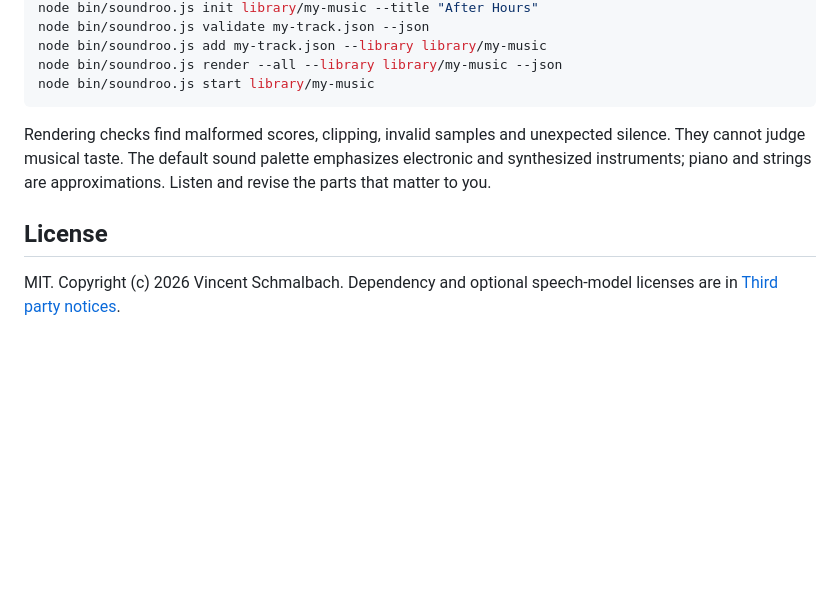
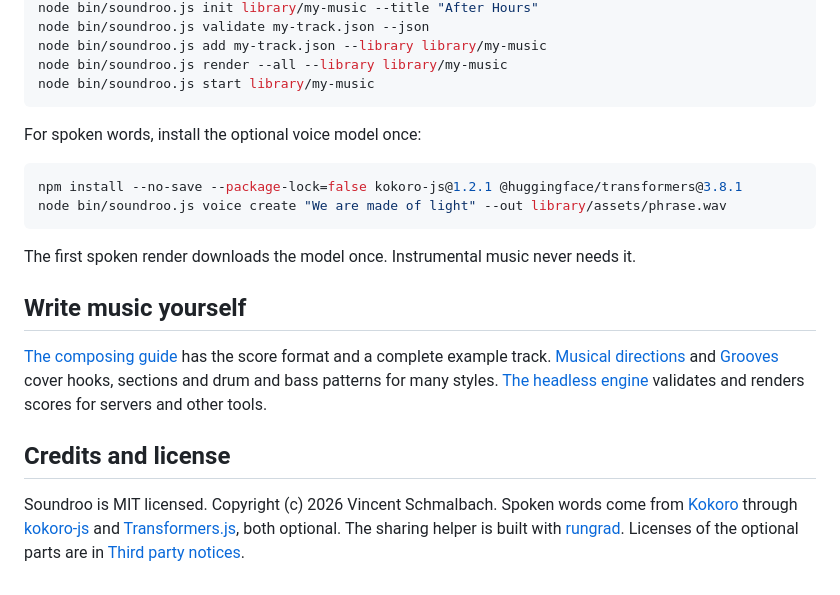
Before and after one commit to vincentsch/soundroo, a Markdown page: README.md, the part around one of its changes. Rendered like a GitHub page; blank space fills up the shorter version.

````diff
--- a/README.md
+++ b/README.md
@@ -98,12 +124,33 @@ node bin/soundroo.js catalog --json
 node bin/soundroo.js init library/my-music --title "After Hours"
 node bin/soundroo.js validate my-track.json --json
 node bin/soundroo.js add my-track.json --library library/my-music
-node bin/soundroo.js render --all --library library/my-music --json
+node bin/soundroo.js render --all --library library/my-music
 node bin/soundroo.js start library/my-music
 ```
 
-Rendering checks find malformed scores, clipping, invalid samples and unexpected silence. They cannot judge musical taste. The default sound palette emphasizes electronic and synthesized instruments; piano and strings are approximations. Listen and revise the parts that matter to you.
+For spoken words, install the optional voice model once:
 
-## License
+```bash
+npm install --no-save --package-lock=false kokoro-js@1.2.1 @huggingface/transformers@3.8.1
+node bin/soundroo.js voice create "We are made of light" --out library/assets/phrase.wav
+```
 
-MIT. Copyright (c) 2026 Vincent Schmalbach. Dependency and optional speech-model licenses are in [Third party notices](THIRD_PARTY_NOTICES.md).
+The first spoken render downloads the model once. Instrumental music never needs it.
+
+## Write music yourself
+
+[The composing guide](docs/composing.md) has the score format and a complete
+example track. [Musical directions](docs/musical-directions.md) and
+[Grooves](docs/grooves.md) cover hooks, sections and drum and bass patterns
+for many styles. [The headless engine](docs/headless.md) validates and renders
+scores for servers and other tools.
+
+## Credits and license
+
+Soundroo is MIT licensed. Copyright (c) 2026 Vincent Schmalbach. Spoken words
+come from [Kokoro](https://huggingface.co/hexgrad/Kokoro-82M) through
+[kokoro-js](https://github.com/hexgrad/kokoro) and
+[Transformers.js](https://github.com/huggingface/transformers.js), both
+optional. The sharing helper is built with
+[rungrad](https://github.com/vincentsch/rungrad). Licenses of the optional
+parts are in [Third party notices](THIRD_PARTY_NOTICES.md).
````
Also changed, not shown: other parts of README.md (+96 -70 lines).
